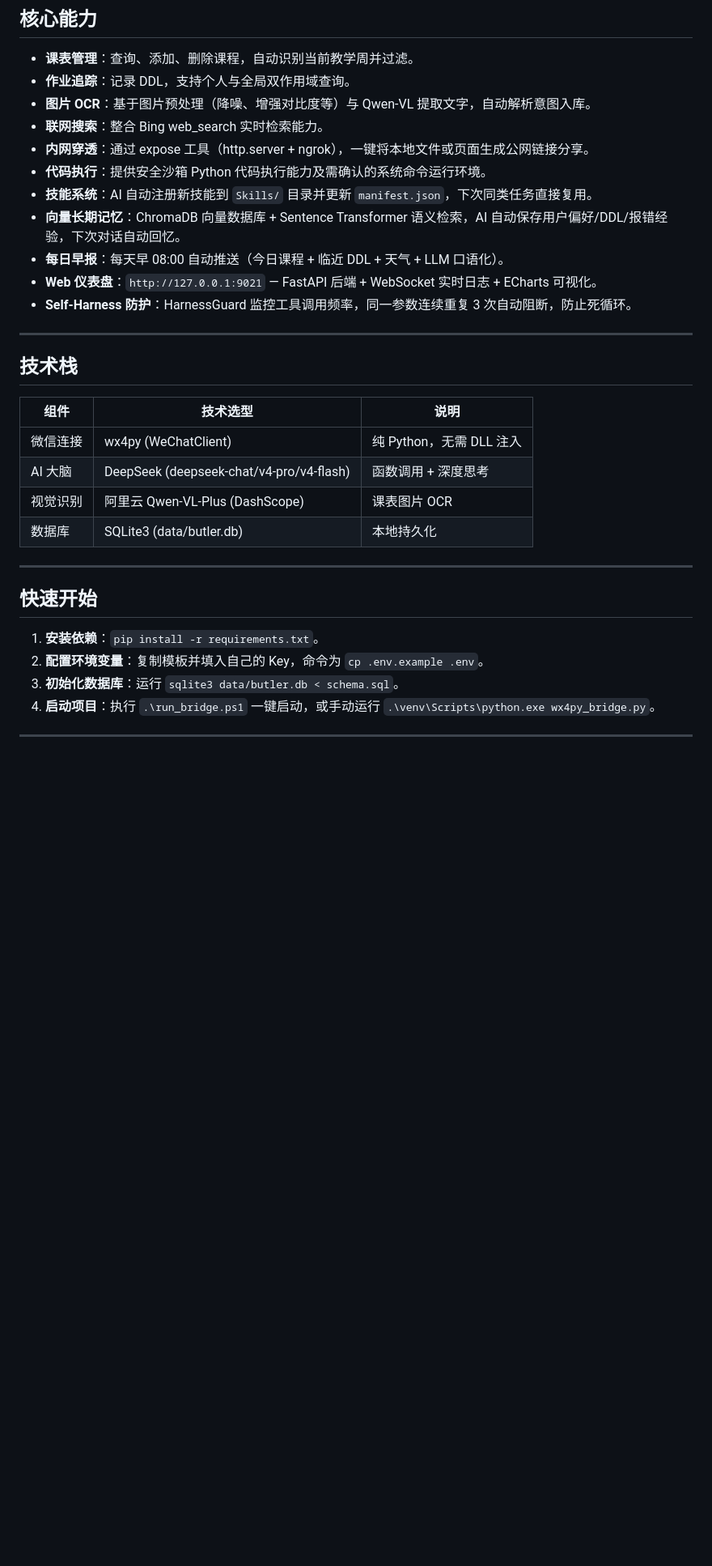
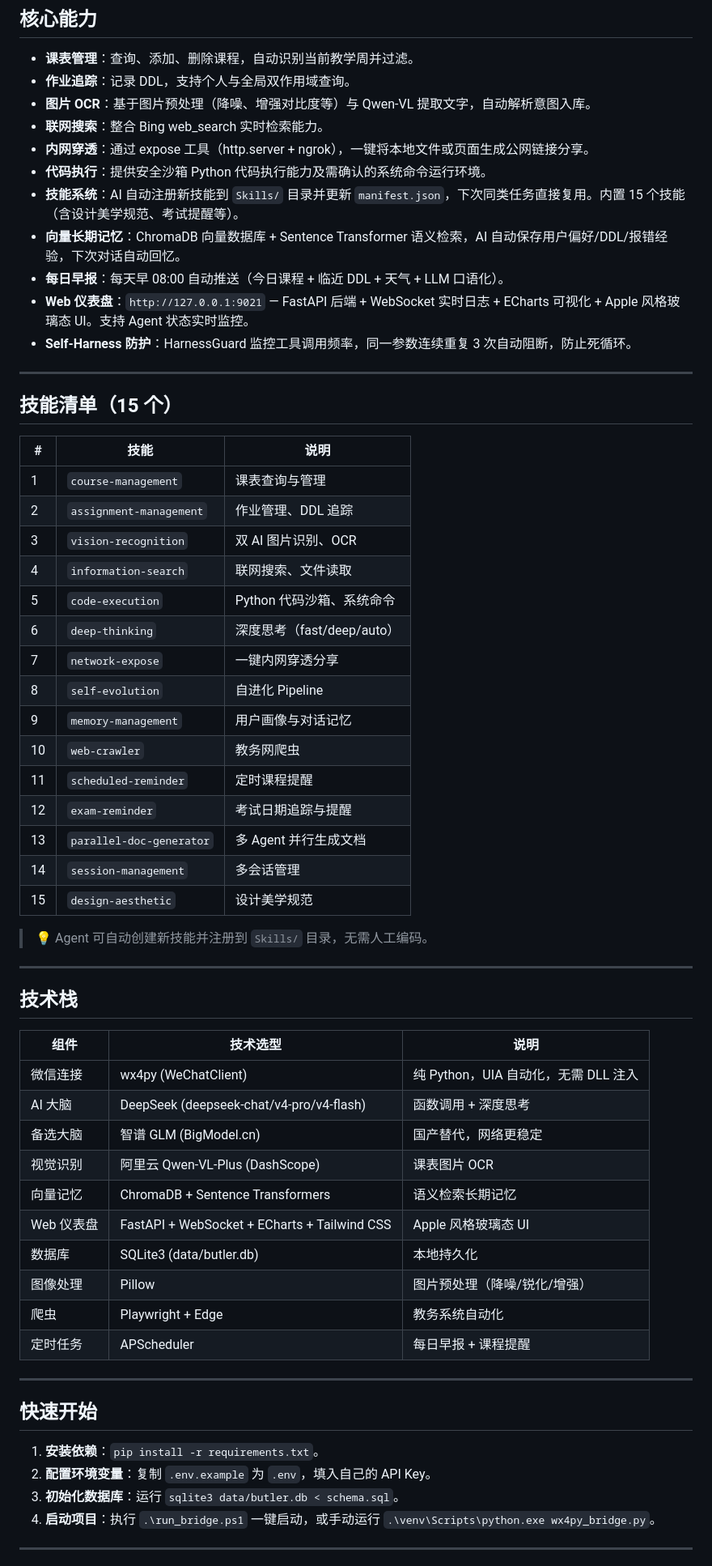
Before and after one commit to JO-ara-dev/WeChat-JARVIS, a Markdown page: README.md, the part around one of its changes. Shown at 81% size. Drawn GitHub-style; blank space fills up the shorter version.

```diff
--- a/README.md
+++ b/README.md
@@ -67,11 +67,35 @@ Swarm 汇总结果 → 组装最终回复
 * **联网搜索**：整合 Bing web_search 实时检索能力。
 * **内网穿透**：通过 expose 工具（http.server + ngrok），一键将本地文件或页面生成公网链接分享。
 * **代码执行**：提供安全沙箱 Python 代码执行能力及需确认的系统命令运行环境。
-* **技能系统**：AI 自动注册新技能到 `Skills/` 目录并更新 `manifest.json`，下次同类任务直接复用。
+* **技能系统**：AI 自动注册新技能到 `Skills/` 目录并更新 `manifest.json`，下次同类任务直接复用。内置 15 个技能（含设计美学规范、考试提醒等）。
 * **向量长期记忆**：ChromaDB 向量数据库 + Sentence Transformer 语义检索，AI 自动保存用户偏好/DDL/报错经验，下次对话自动回忆。
 * **每日早报**：每天早 08:00 自动推送（今日课程 + 临近 DDL + 天气 + LLM 口语化）。
-* **Web 仪表盘**：`http://127.0.0.1:9021` — FastAPI 后端 + WebSocket 实时日志 + ECharts 可视化。
+* **Web 仪表盘**：`http://127.0.0.1:9021` — FastAPI 后端 + WebSocket 实时日志 + ECharts 可视化 + Apple 风格玻璃态 UI。支持 Agent 状态实时监控。
 * **Self-Harness 防护**：HarnessGuard 监控工具调用频率，同一参数连续重复 3 次自动阻断，防止死循环。
+
+---
+
+## 技能清单（15 个）
+
+| # | 技能 | 说明 |
+|---|------|------|
+| 1 | `course-management` | 课表查询与管理 |
+| 2 | `assignment-management` | 作业管理、DDL 追踪 |
+| 3 | `vision-recognition` | 双 AI 图片识别、OCR |
+| 4 | `information-search` | 联网搜索、文件读取 |
+| 5 | `code-execution` | Python 代码沙箱、系统命令 |
+| 6 | `deep-thinking` | 深度思考（fast/deep/auto） |
+| 7 | `network-expose` | 一键内网穿透分享 |
+| 8 | `self-evolution` | 自进化 Pipeline |
+| 9 | `memory-management` | 用户画像与对话记忆 |
+| 10 | `web-crawler` | 教务网爬虫 |
+| 11 | `scheduled-reminder` | 定时课程提醒 |
+| 12 | `exam-reminder` | 考试日期追踪与提醒 |
+| 13 | `parallel-doc-generator` | 多 Agent 并行生成文档 |
+| 14 | `session-management` | 多会话管理 |
+| 15 | `design-aesthetic` | 设计美学规范 |
+
+> 💡 Agent 可自动创建新技能并注册到 `Skills/` 目录，无需人工编码。
 
 ---
 
@@ -79,17 +103,23 @@ Swarm 汇总结果 → 组装最终回复
 
 | 组件 | 技术选型 | 说明 |
 |------|----------|------|
-| 微信连接 | wx4py (WeChatClient) | 纯 Python，无需 DLL 注入 |
+| 微信连接 | wx4py (WeChatClient) | 纯 Python，UIA 自动化，无需 DLL 注入 |
 | AI 大脑 | DeepSeek (deepseek-chat/v4-pro/v4-flash) | 函数调用 + 深度思考 |
+| 备选大脑 | 智谱 GLM (BigModel.cn) | 国产替代，网络更稳定 |
 | 视觉识别 | 阿里云 Qwen-VL-Plus (DashScope) | 课表图片 OCR |
+| 向量记忆 | ChromaDB + Sentence Transformers | 语义检索长期记忆 |
+| Web 仪表盘 | FastAPI + WebSocket + ECharts + Tailwind CSS | Apple 风格玻璃态 UI |
 | 数据库 | SQLite3 (data/butler.db) | 本地持久化 |
+| 图像处理 | Pillow | 图片预处理（降噪/锐化/增强） |
+| 爬虫 | Playwright + Edge | 教务系统自动化 |
+| 定时任务 | APScheduler | 每日早报 + 课程提醒 |
 
 ---
 
 ## 快速开始
 
 1.  **安装依赖**：`pip install -r requirements.txt`。
-2.  **配置环境变量**：复制模板并填入自己的 Key，命令为 `cp .env.example .env`。
+2.  **配置环境变量**：复制 `.env.example` 为 `.env`，填入自己的 API Key。
 3.  **初始化数据库**：运行 `sqlite3 data/butler.db < schema.sql`。
 4.  **启动项目**：执行 `.\run_bridge.ps1` 一键启动，或手动运行 `.\venv\Scripts\python.exe wx4py_bridge.py`。
 
```
Also changed, not shown: other parts of README.md (+26 -16 lines).
